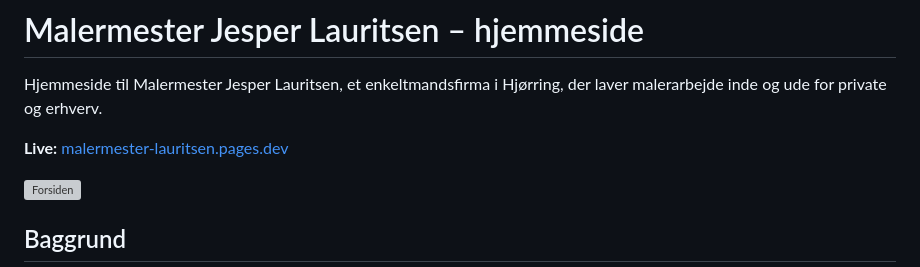
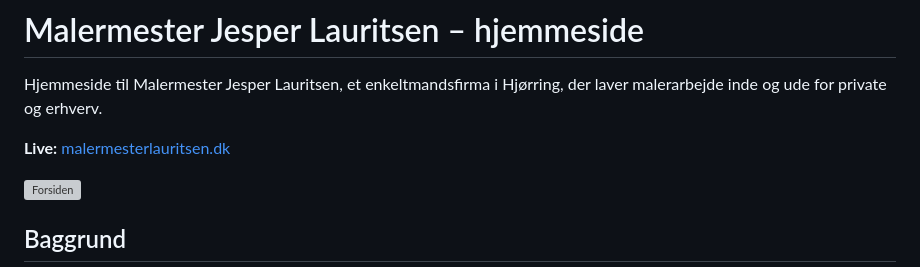
Before and after one commit to ceciliestadekristensen/jesper-hjemmeside, a Markdown page: README.md, the part around the change. Drawn GitHub-style; grey boxes are pictures that could not be loaded.

```diff
--- a/README.md
+++ b/README.md
@@ -2,7 +2,7 @@
 
 Hjemmeside til Malermester Jesper Lauritsen, et enkeltmandsfirma i Hjørring, der laver malerarbejde inde og ude for private og erhverv.
 
-**Live:** [malermester-lauritsen.pages.dev](https://malermester-lauritsen.pages.dev/)
+**Live:** [malermesterlauritsen.dk](https://malermesterlauritsen.dk/)
 
 ![Forsiden](billeder/readme/forside.jpg)
 
```
